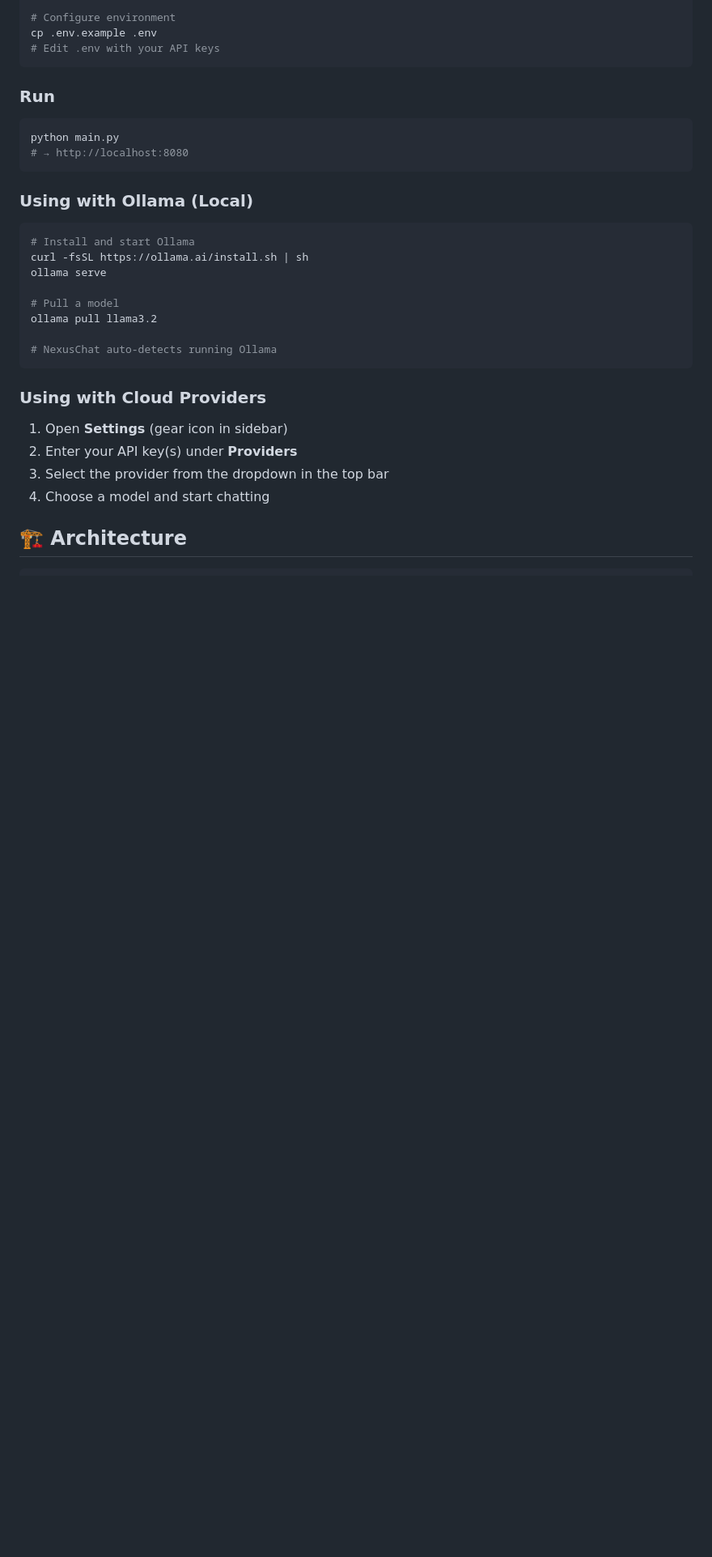
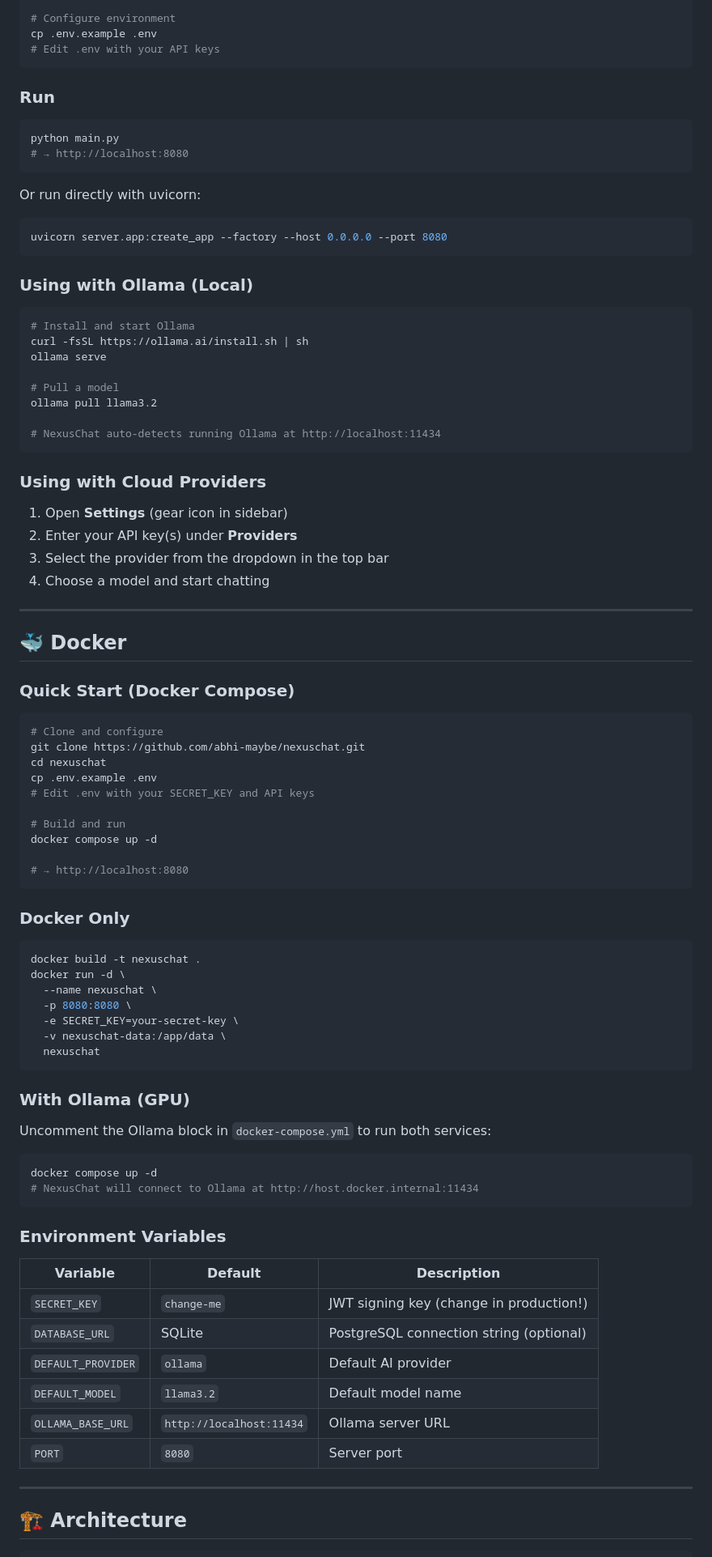
Before and after one commit to abhi-maybe/nexuschat, a Markdown page: README.md, the part around one of its changes. Shown at 81% size. Rendered like a GitHub page; blank space fills up the shorter version.

````diff
--- a/README.md
+++ b/README.md
@@ -81,6 +85,12 @@ python main.py
 # → http://localhost:8080
 ```
 
+Or run directly with uvicorn:
+
+```bash
+uvicorn server.app:create_app --factory --host 0.0.0.0 --port 8080
+```
+
 ### Using with Ollama (Local)
 
 ```bash
@@ -91,7 +101,7 @@ ollama serve
 # Pull a model
 ollama pull llama3.2
 
-# NexusChat auto-detects running Ollama
+# NexusChat auto-detects running Ollama at http://localhost:11434
 ```
 
 ### Using with Cloud Providers
@@ -101,6 +111,59 @@ ollama pull llama3.2
 3. Select the provider from the dropdown in the top bar
 4. Choose a model and start chatting
 
+---
+
+## 🐳 Docker
+
+### Quick Start (Docker Compose)
+
+```bash
+# Clone and configure
+git clone https://github.com/abhi-maybe/nexuschat.git
+cd nexuschat
+cp .env.example .env
+# Edit .env with your SECRET_KEY and API keys
+
+# Build and run
+docker compose up -d
+
+# → http://localhost:8080
+```
+
+### Docker Only
+
+```bash
+docker build -t nexuschat .
+docker run -d \
+  --name nexuschat \
+  -p 8080:8080 \
+  -e SECRET_KEY=your-secret-key \
+  -v nexuschat-data:/app/data \
+  nexuschat
+```
+
+### With Ollama (GPU)
+
+Uncomment the Ollama block in `docker-compose.yml` to run both services:
+
+```bash
+docker compose up -d
+# NexusChat will connect to Ollama at http://host.docker.internal:11434
+```
+
+### Environment Variables
+
+| Variable | Default | Description |
+|----------|---------|-------------|
+| `SECRET_KEY` | `change-me` | JWT signing key (change in production!) |
+| `DATABASE_URL` | SQLite | PostgreSQL connection string (optional) |
+| `DEFAULT_PROVIDER` | `ollama` | Default AI provider |
+| `DEFAULT_MODEL` | `llama3.2` | Default model name |
+| `OLLAMA_BASE_URL` | `http://localhost:11434` | Ollama server URL |
+| `PORT` | `8080` | Server port |
+
+---
+
 ## 🏗️ Architecture
 
 ```
````
Also changed, not shown: other parts of README.md (+36 -12 lines).
